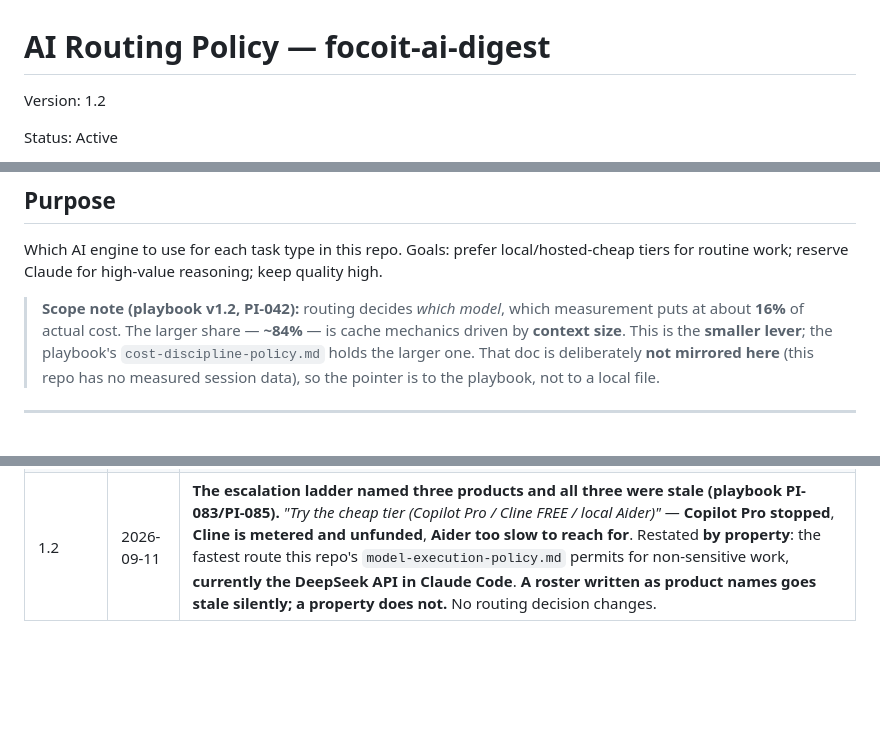
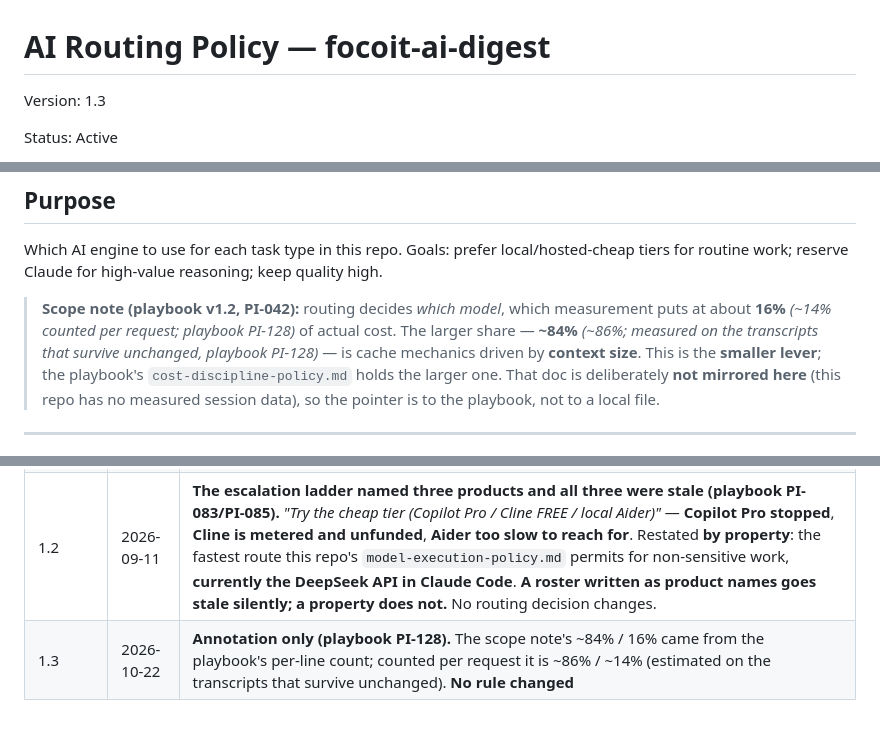
Before and after one commit to lculjak/focoit-ai-digest, a Markdown page: policies/ai-routing-policy.md, 3 parts joined by grey strips. GitHub-like rendering; blank space fills up the shorter version.

Commit message:
docs(policy): propagate playbook PI-128 - the 84% / 16% split was double-counted
The playbook's get-token-spend.ps1 summed usage per transcript line, and
one response spans several lines with identical usage. The scope note's
~84% cache / 16% model-choice split came from it.

- Annotated in place, not rewritten: counted per request it is ~86% /
  ~14% (estimated on the transcripts that survive unchanged).
- ai-routing-policy v1.3 with a revision row. No rule changed.

Playbook: PI-127 (propagation), PI-128 (the correction).

Co-Authored-By: Claude Opus 5.5 <noreply@anthropic.com>

```diff
--- a/policies/ai-routing-policy.md
+++ b/policies/ai-routing-policy.md
@@ -1,6 +1,6 @@
 # AI Routing Policy — focoit-ai-digest
 
-Version: 1.2
+Version: 1.3
 
 Status: Active
 
@@ -17,7 +17,7 @@ Which AI engine to use for each task type in this repo. Goals: prefer local/host
 routine work; reserve Claude for high-value reasoning; keep quality high.
 
 > **Scope note (playbook v1.2, PI-042):** routing decides *which model*, which measurement puts at
-> about **16%** of actual cost. The larger share — **~84%** — is cache mechanics driven by **context
+> about **16%** *(~14% counted per request; playbook PI-128)* of actual cost. The larger share — **~84%** *(~86%; measured on the transcripts that survive unchanged, playbook PI-128)* — is cache mechanics driven by **context
 > size**. This is the **smaller lever**; the playbook's `cost-discipline-policy.md` holds the larger
 > one. That doc is deliberately **not mirrored here** (this repo has no measured session data), so
 > the pointer is to the playbook, not to a local file.
@@ -68,3 +68,4 @@ routine work; reserve Claude for high-value reasoning; keep quality high.
 | 1.0 | 2026-08-10 | Initial routing policy for focoit-ai-digest — task matrix retargeted to a static-site + agentic-CI repo |
 | 1.1 | 2026-09-02 | Propagated playbook routing-policy **v1.2** (PI-042) and the **Tier-2 restructure** (`model-execution-policy.md` v1.13–v1.14, PI-069). Adds the **scope note**: routing is ~**16%** of measured cost and context size is the rest, so this is the *smaller* lever — pointed at the playbook's `cost-discipline-policy.md`, which the registry deliberately does **not** mirror here. Matrix column **`Local / Copilot / Cline` → `Local / DeepSeek / Cline`**: **Copilot Pro is stopped**. Task rows, the local-first bias and this repo's quality checklist are **unchanged**. **Draft propagated by `/propagate-policy`; left uncommitted for the repo owner.** |
 | 1.2 | 2026-09-11 | **The escalation ladder named three products and all three were stale (playbook PI-083/PI-085).** *"Try the cheap tier (Copilot Pro / Cline FREE / local Aider)"* — **Copilot Pro stopped**, **Cline is metered and unfunded**, **Aider too slow to reach for**. Restated **by property**: the fastest route this repo's `model-execution-policy.md` permits for non-sensitive work, **currently the DeepSeek API in Claude Code**. **A roster written as product names goes stale silently; a property does not.** No routing decision changes. |
+| 1.3 | 2026-10-22 | **Annotation only (playbook PI-128).** The scope note's ~84% / 16% came from the playbook's per-line count; counted per request it is ~86% / ~14% (estimated on the transcripts that survive unchanged). **No rule changed** |
```
Also changed, not shown: other parts of policies/ai-routing-policy.md (+1 -1 lines).
